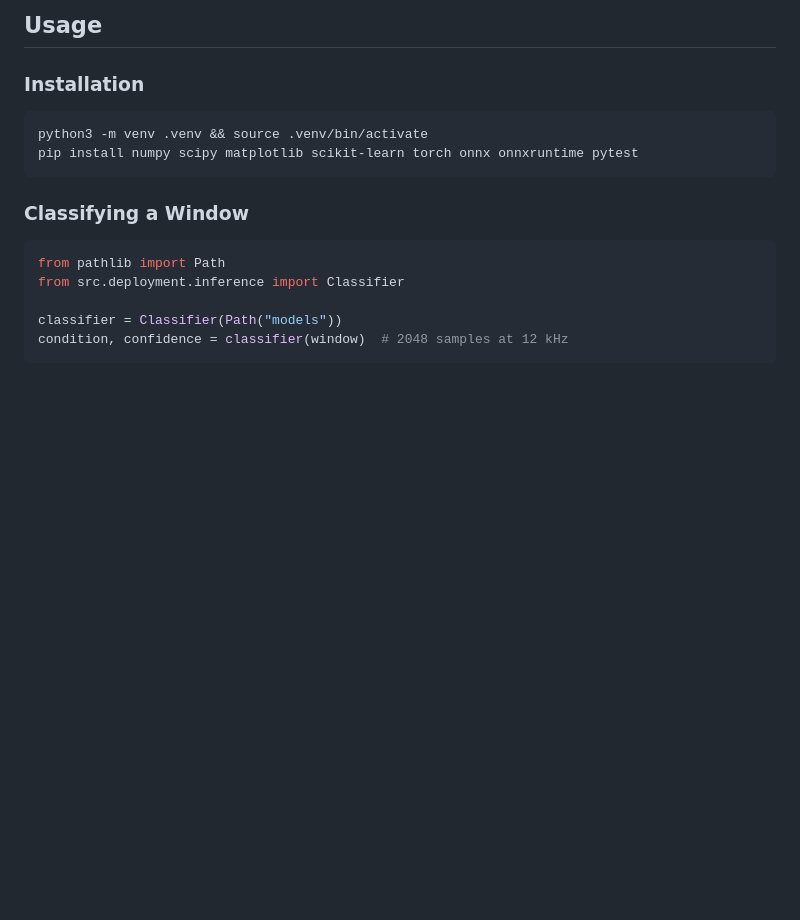
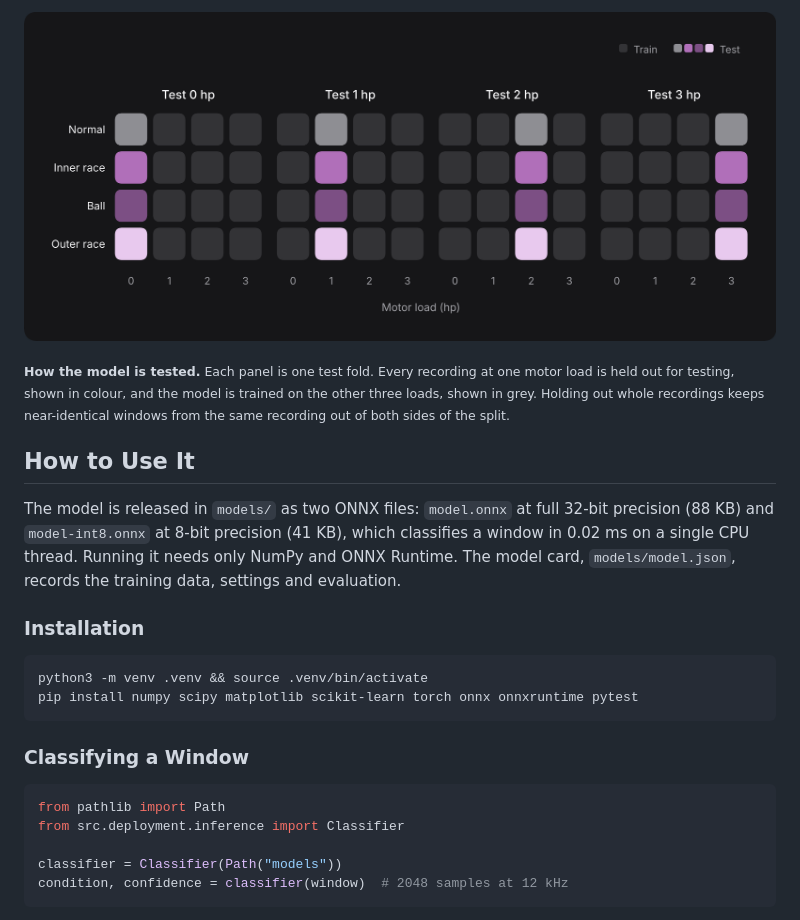
Before and after one commit to iamabdirazak/machine-condition-intelligence, a Markdown page: README.md, the part around one of its changes. Rendered like a GitHub page; blank space fills up the shorter version.

```diff
--- a/README.md
+++ b/README.md
@@ -48,5 +46,11 @@ The 8-bit file makes the same decision as the 32-bit model on 100% of drive-end
 
-## Usage
+![Leave-one-load-out splits](reports/figures/load-splits.png)
+
+<sub>**How the model is tested.** Each panel is one test fold. Every recording at one motor load is held out for testing, shown in colour, and the model is trained on the other three loads, shown in grey. Holding out whole recordings keeps near-identical windows from the same recording out of both sides of the split.</sub>
+
+## How to Use It
+
+The model is released in `models/` as two ONNX files: `model.onnx` at full 32-bit precision (88 KB) and `model-int8.onnx` at 8-bit precision (41 KB), which classifies a window in 0.02 ms on a single CPU thread. Running it needs only NumPy and ONNX Runtime. The model card, `models/model.json`, records the training data, settings and evaluation.
 
 ### Installation
 
```
Also changed, not shown: other parts of README.md (+21 -23 lines), reports/figures/comparison.png, reports/figures/drift-alarms.png, reports/figures/sensor-shift.png, 5 other files.
